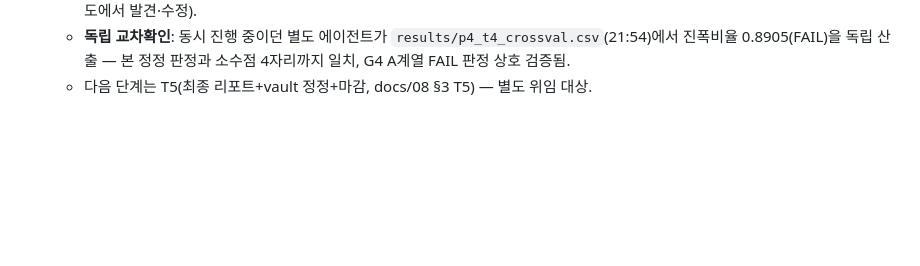
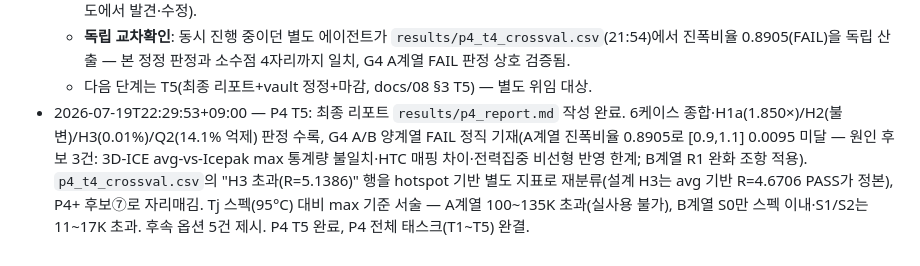
Before and after one commit to alexxony/hbm-build, a Markdown page: JOURNAL.md, the part around the change. Drawn GitHub-style; blank space fills up the shorter version.

```diff
--- a/JOURNAL.md
+++ b/JOURNAL.md
@@ -36,3 +36,4 @@
   - 신규 함정 기록: 3D-ICE `.stk` 출력 파싱 시 `Tflp(...)`와 `Tflpel(...)`(power_scenario 지정 시 base_die가 phy/tsva/da 3-way Tflpel sub-element로 출력) 둘 다 정규식 매칭 필요 — `Tflp` 단독 매칭 시 base_die 분할 3개 die가 조용히 누락됨(1차 시도에서 발견·수정).
   - **독립 교차확인**: 동시 진행 중이던 별도 에이전트가 `results/p4_t4_crossval.csv`(21:54)에서 진폭비율 0.8905(FAIL)을 독립 산출 — 본 정정 판정과 소수점 4자리까지 일치, G4 A계열 FAIL 판정 상호 검증됨.
   - 다음 단계는 T5(최종 리포트+vault 정정+마감, docs/08 §3 T5) — 별도 위임 대상.
+- 2026-07-19T22:29:53+09:00 — P4 T5: 최종 리포트 `results/p4_report.md` 작성 완료. 6케이스 종합·H1a(1.850×)/H2(불변)/H3(0.01%)/Q2(14.1% 억제) 판정 수록, G4 A/B 양계열 FAIL 정직 기재(A계열 진폭비율 0.8905로 [0.9,1.1] 0.0095 미달 — 원인 후보 3건: 3D-ICE avg-vs-Icepak max 통계량 불일치·HTC 매핑 차이·전력집중 비선형 반영 한계; B계열 R1 완화 조항 적용). `p4_t4_crossval.csv`의 "H3 초과(R=5.1386)" 행을 hotspot 기반 별도 지표로 재분류(설계 H3는 avg 기반 R=4.6706 PASS가 정본), P4+ 후보⑦로 자리매김. Tj 스펙(95°C) 대비 max 기준 서술 — A계열 100~135K 초과(실사용 불가), B계열 S0만 스펙 이내·S1/S2는 11~17K 초과. 후속 옵션 5건 제시. P4 T5 완료, P4 전체 태스크(T1~T5) 완결.
```
Also changed, not shown: results/p4_report.md (added, +230 -0 lines).
